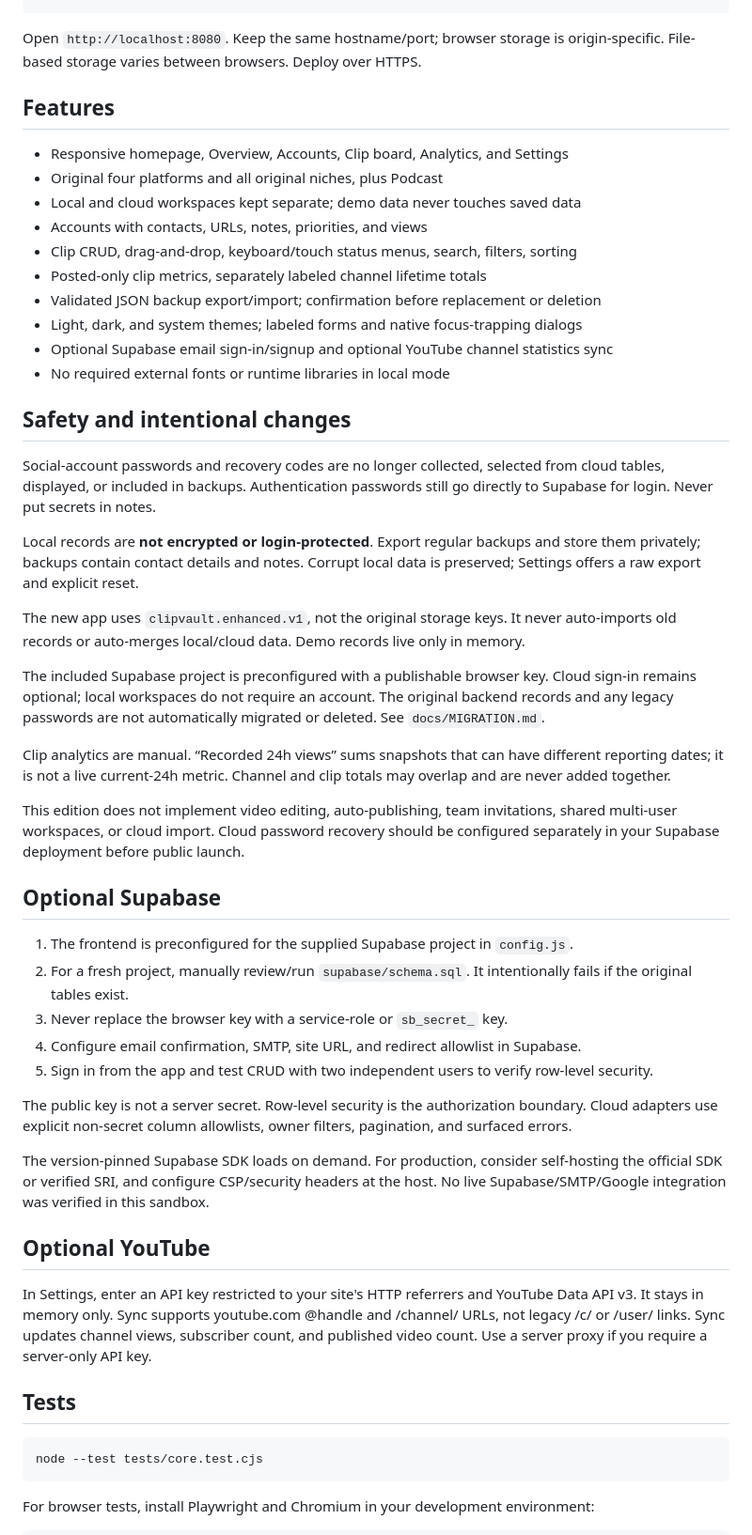
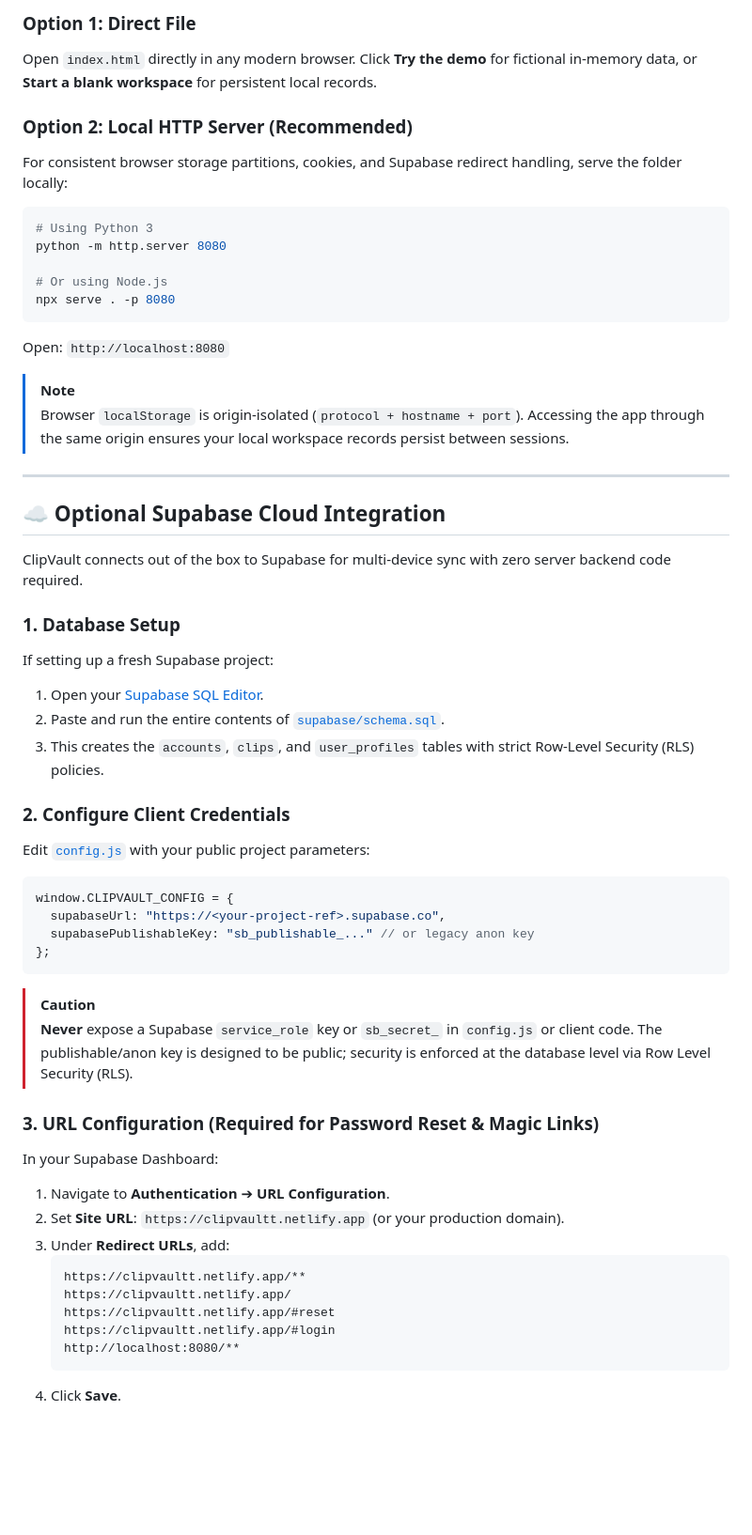
Before and after one commit to AAKASHEEEE/clipvault, a Markdown page: README.md, the part around one of its changes. Shown at 94% size. GitHub-like rendering; blank space fills up the shorter version.

Commit message:
Update README.md with comprehensive documentation, live URLs, and security details

````diff
--- a/README.md
+++ b/README.md
@@ -14,56 +64,58 @@ python3 -m http.server 8080
+### Option 1: Direct File
+Open `index.html` directly in any modern browser. Click **Try the demo** for fictional in-memory data, or **Start a blank workspace** for persistent local records.
+
+### Option 2: Local HTTP Server (Recommended)
+For consistent browser storage partitions, cookies, and Supabase redirect handling, serve the folder locally:
+
+```bash
+# Using Python 3
+python -m http.server 8080
+
+# Or using Node.js
+npx serve . -p 8080
 ```
 
-Open `http://localhost:8080`. Keep the same hostname/port; browser storage is origin-specific. File-based storage varies between browsers. Deploy over HTTPS.
+Open: `http://localhost:8080`
 
-## Features
+> [!NOTE]
+> Browser `localStorage` is origin-isolated (`protocol + hostname + port`). Accessing the app through the same origin ensures your local workspace records persist between sessions.
 
-- Responsive homepage, Overview, Accounts, Clip board, Analytics, and Settings
-- Original four platforms and all original niches, plus Podcast
-- Local and cloud workspaces kept separate; demo data never touches saved data
-- Accounts with contacts, URLs, notes, priorities, and views
-- Clip CRUD, drag-and-drop, keyboard/touch status menus, search, filters, sorting
-- Posted-only clip metrics, separately labeled channel lifetime totals
-- Validated JSON backup export/import; confirmation before replacement or deletion
-- Light, dark, and system themes; labeled forms and native focus-trapping dialogs
-- Optional Supabase email sign-in/signup and optional YouTube channel statistics sync
-- No required external fonts or runtime libraries in local mode
+---
 
-## Safety and intentional changes
+## ☁️ Optional Supabase Cloud Integration
 
-Social-account passwords and recovery codes are no longer collected, selected from cloud tables, displayed, or included in backups. Authentication passwords still go directly to Supabase for login. Never put secrets in notes.
+ClipVault connects out of the box to Supabase for multi-device sync with zero server backend code required.
 
-Local records are **not encrypted or login-protected**. Export regular backups and store them privately; backups contain contact details and notes. Corrupt local data is preserved; Settings offers a raw export and explicit reset.
+### 1. Database Setup
+If setting up a fresh Supabase project:
+1. Open your [Supabase SQL Editor](https://supabase.com/dashboard).
+2. Paste and run the entire contents of [`supabase/schema.sql`](supabase/schema.sql).
+3. This creates the `accounts`, `clips`, and `user_profiles` tables with strict Row-Level Security (RLS) policies.
 
-The new app uses `clipvault.enhanced.v1`, not the original storage keys. It never auto-imports old records or auto-merges local/cloud data. Demo records live only in memory.
+### 2. Configure Client Credentials
+Edit [`config.js`](config.js) with your public project parameters:
 
-The included Supabase project is preconfigured with a publishable browser key. Cloud sign-in remains optional; local workspaces do not require an account. The original backend records and any legacy passwords are not automatically migrated or deleted. See `docs/MIGRATION.md`.
-
-Clip analytics are manual. “Recorded 24h views” sums snapshots that can have different reporting dates; it is not a live current-24h metric. Channel and clip totals may overlap and are never added together.
-
-This edition does not implement video editing, auto-publishing, team invitations, shared multi-user workspaces, or cloud import. Cloud password recovery should be configured separately in your Supabase deployment before public launch.
-
-## Optional Supabase
-
-1. The frontend is preconfigured for the supplied Supabase project in `config.js`.
-2. For a fresh project, manually review/run `supabase/schema.sql`. It intentionally fails if the original tables exist.
-3. Never replace the browser key with a service-role or `sb_secret_` key.
-4. Configure email confirmation, SMTP, site URL, and redirect allowlist in Supabase.
-5. Sign in from the app and test CRUD with two independent users to verify row-level security.
-
-The public key is not a server secret. Row-level security is the authorization boundary. Cloud adapters use explicit non-secret column allowlists, owner filters, pagination, and surfaced errors.
-
-The version-pinned Supabase SDK loads on demand. For production, consider self-hosting the official SDK or verified SRI, and configure CSP/security headers at the host. No live Supabase/SMTP/Google integration was verified in this sandbox.
-
-## Optional YouTube
-
-In Settings, enter an API key restricted to your site's HTTP referrers and YouTube Data API v3. It stays in memory only. Sync supports youtube.com @handle and /channel/ URLs, not legacy /c/ or /user/ links. Sync updates channel views, subscriber count, and published video count. Use a server proxy if you require a server-only API key.
-
-## Tests
-
-```sh
-node --test tests/core.test.cjs
+```javascript
+window.CLIPVAULT_CONFIG = {
+  supabaseUrl: "https://<your-project-ref>.supabase.co",
+  supabasePublishableKey: "sb_publishable_..." // or legacy anon key
+};
 ```
 
-For browser tests, install Playwright and Chromium in your development environment:
+> [!CAUTION]
+> **Never** expose a Supabase `service_role` key or `sb_secret_` in `config.js` or client code. The publishable/anon key is designed to be public; security is enforced at the database level via Row Level Security (RLS).
 
-```sh
+### 3. URL Configuration (Required for Password Reset & Magic Links)
+In your Supabase Dashboard:
+1. Navigate to **Authentication** ➔ **URL Configuration**.
+2. Set **Site URL**: `https://clipvaultt.netlify.app` (or your production domain).
+3. Under **Redirect URLs**, add:
+   ```text
+   https://clipvaultt.netlify.app/**
+   https://clipvaultt.netlify.app/
+   https://clipvaultt.netlify.app/#reset
+   https://clipvaultt.netlify.app/#login
+   http://localhost:8080/**
+   ```
+4. Click **Save**.
+
````
Also changed, not shown: other parts of README.md (+112 -19 lines).
